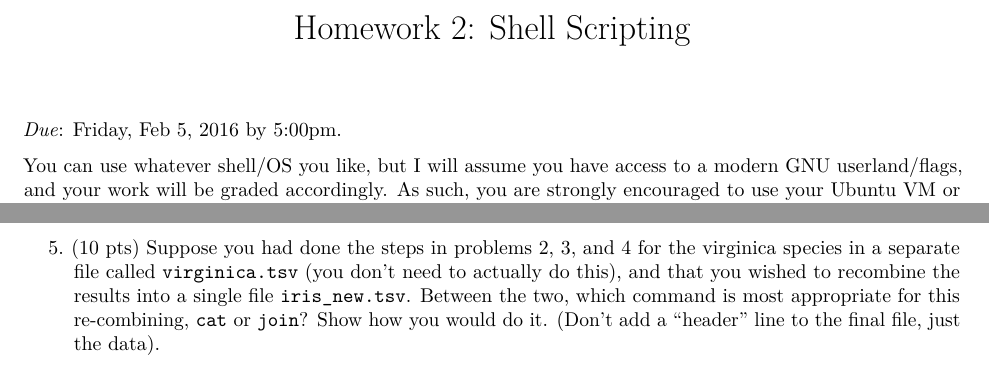
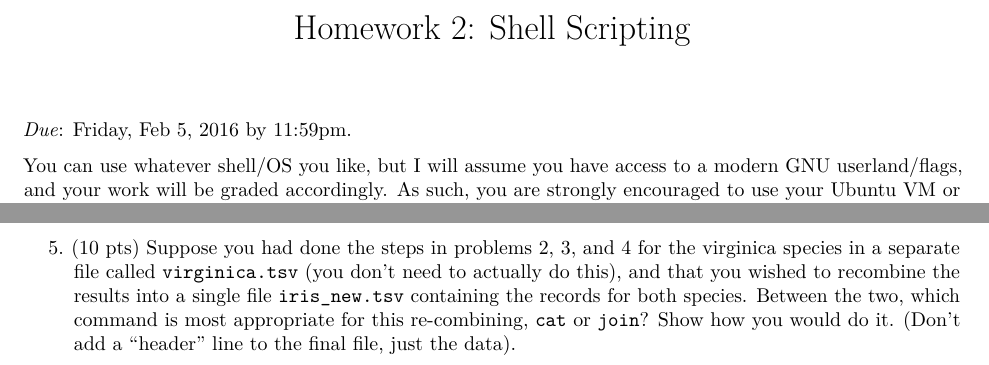
Before and after one commit to wrathematics/teaching, an R Markdown document (2016-spring/bzan583/homework/homework2.Rmd): two parts of the page, joined at a grey line, cut so that both start at the same text. Rendered offline with R 4.5, knitr and Pandoc, then LaTeX, with nearby package versions.

Commit message:
final hw2 wording

```diff
--- a/2016-spring/bzan583/homework/homework2.Rmd
+++ b/2016-spring/bzan583/homework/homework2.Rmd
@@ -3,10 +3,9 @@ title: 'Homework 2: Shell Scripting'
 output: pdf_document
 ---
 
-*Due*: Friday, Feb 5, 2016 by 5:00pm.
+*Due*: Friday, Feb 5, 2016 by 11:59pm.
 
 You can use whatever shell/OS you like, but I will assume you have access to a modern GNU userland/flags, and your work will be graded accordingly.  As such, you are strongly encouraged to use your Ubuntu VM or Newton.
-
 
 Each of these exercises uses the file `iris.csv`, available on blackboard.  You can reproduce this file by entering `write.csv(file="iris.csv", iris)` in R.  You are only allowed to use the tools introduced in class (e.g., no perl, R, python, ...).
 
@@ -28,4 +27,4 @@ Each of these exercises uses the file `iris.csv`, available on blackboard.  You
 
 
 
-5. (10 pts) Suppose you had done the steps in problems 2, 3, and 4 for the virginica species in a separate file called `virginica.tsv` (you don't need to actually do this), and that you wished to recombine the results into a single file `iris_new.tsv`.  Between the two, which command is most appropriate for this re-combining, `cat` or `join`?  Show how you would do it.  (Don't add a "header" line to the final file, just the data).
+5. (10 pts) Suppose you had done the steps in problems 2, 3, and 4 for the virginica species in a separate file called `virginica.tsv` (you don't need to actually do this), and that you wished to recombine the results into a single file `iris_new.tsv` containing the records for both species.  Between the two, which command is most appropriate for this re-combining, `cat` or `join`?  Show how you would do it.  (Don't add a "header" line to the final file, just the data).
```
